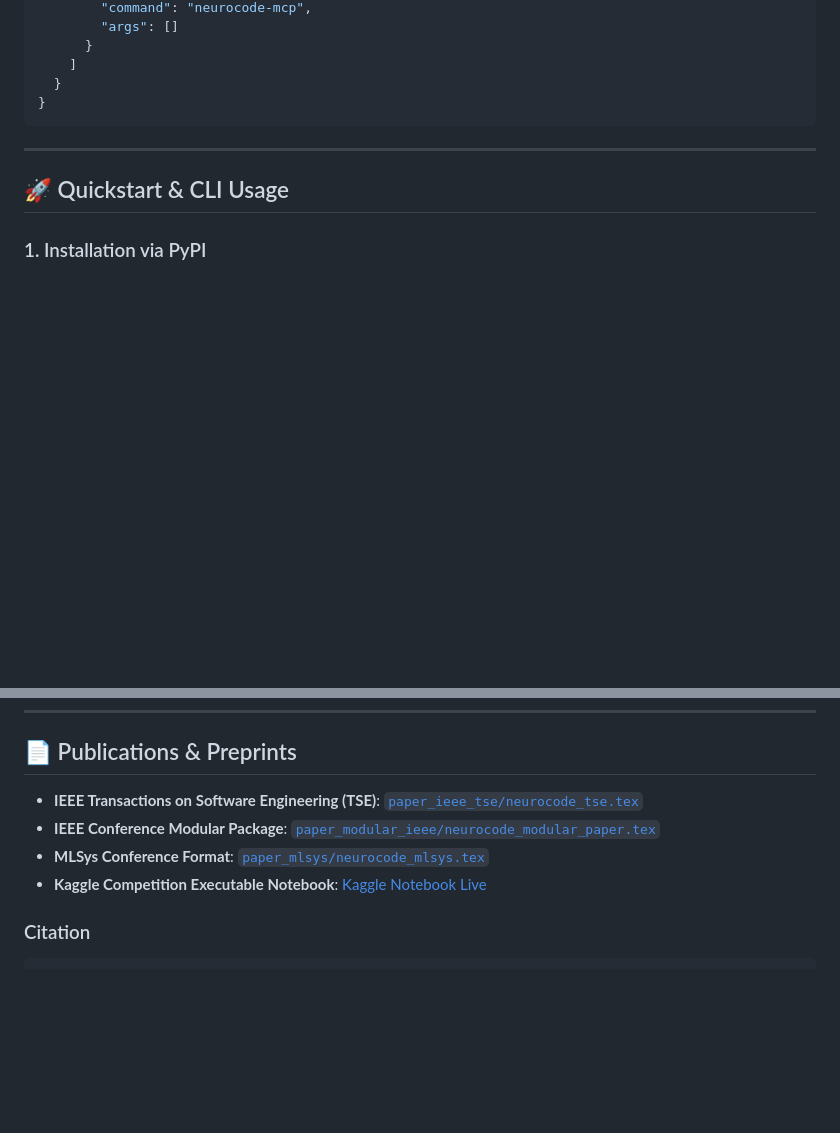
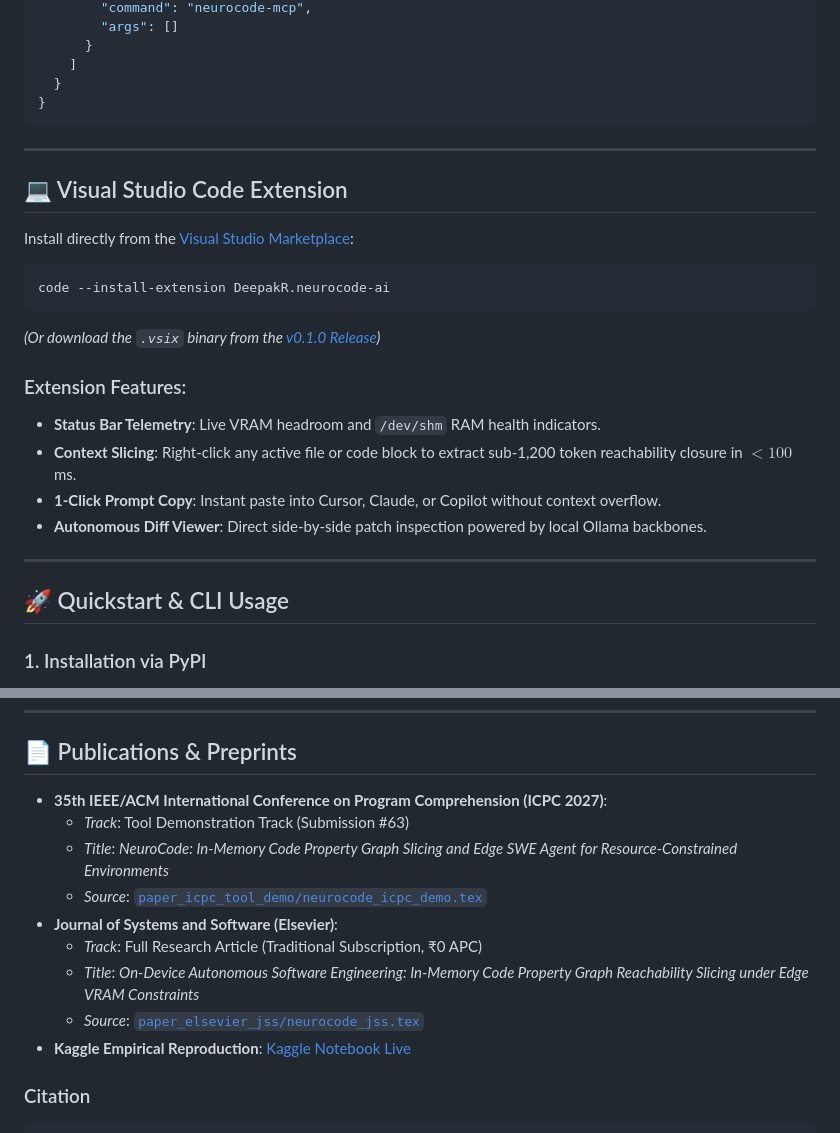
Before and after one commit to Arkz-Deepak/neurocode, a Markdown page: README.md, 2 parts joined by grey strips. GitHub-like rendering; blank space fills up the shorter version.

Commit message:
docs(readme): add VS Code Marketplace, Awesome MCP, and ICPC #63 badges & docs

````diff
--- a/README.md
+++ b/README.md
@@ -108,6 +109,24 @@ Add to your `~/.continue/config.json`:
 
 ---
 
+## 💻 Visual Studio Code Extension
+
+Install directly from the [Visual Studio Marketplace](https://marketplace.visualstudio.com/items?itemName=DeepakR.neurocode-ai):
+
+```bash
+code --install-extension DeepakR.neurocode-ai
+```
+
+*(Or download the `.vsix` binary from the [v0.1.0 Release](https://github.com/Arkz-Deepak/neurocode/releases/tag/v0.1.0))*
+
+### Extension Features:
+- **Status Bar Telemetry**: Live VRAM headroom and `/dev/shm` RAM health indicators.
+- **Context Slicing**: Right-click any active file or code block to extract sub-1,200 token reachability closure in $<100$ ms.
+- **1-Click Prompt Copy**: Instant paste into Cursor, Claude, or Copilot without context overflow.
+- **Autonomous Diff Viewer**: Direct side-by-side patch inspection powered by local Ollama backbones.
+
+---
+
 ## 🚀 Quickstart & CLI Usage
 
 ### 1. Installation via PyPI
@@ -151,10 +170,15 @@ neurocode-copilot
 
 ## 📄 Publications & Preprints
 
-- **IEEE Transactions on Software Engineering (TSE)**: [`paper_ieee_tse/neurocode_tse.tex`](paper_ieee_tse/neurocode_tse.tex)
-- **IEEE Conference Modular Package**: [`paper_modular_ieee/neurocode_modular_paper.tex`](paper_modular_ieee/neurocode_modular_paper.tex)
-- **MLSys Conference Format**: [`paper_mlsys/neurocode_mlsys.tex`](paper_mlsys/neurocode_mlsys.tex)
-- **Kaggle Competition Executable Notebook**: [Kaggle Notebook Live](https://www.kaggle.com/code/deepark121/neurocode-heterogeneous-graph-sliced-swe-agent)
+- **35th IEEE/ACM International Conference on Program Comprehension (ICPC 2027)**:
+  - *Track*: Tool Demonstration Track (Submission #63)
+  - *Title*: *NeuroCode: In-Memory Code Property Graph Slicing and Edge SWE Agent for Resource-Constrained Environments*
+  - *Source*: [`paper_icpc_tool_demo/neurocode_icpc_demo.tex`](paper_icpc_tool_demo/neurocode_icpc_demo.tex)
+- **Journal of Systems and Software (Elsevier)**:
+  - *Track*: Full Research Article (Traditional Subscription, ₹0 APC)
+  - *Title*: *On-Device Autonomous Software Engineering: In-Memory Code Property Graph Reachability Slicing under Edge VRAM Constraints*
+  - *Source*: [`paper_elsevier_jss/neurocode_jss.tex`](paper_elsevier_jss/neurocode_jss.tex)
+- **Kaggle Empirical Reproduction**: [Kaggle Notebook Live](https://www.kaggle.com/code/deepark121/neurocode-heterogeneous-graph-sliced-swe-agent)
 
 ### Citation
 ```bibtex
````
Also changed, not shown: other parts of README.md (+4 -3 lines).
